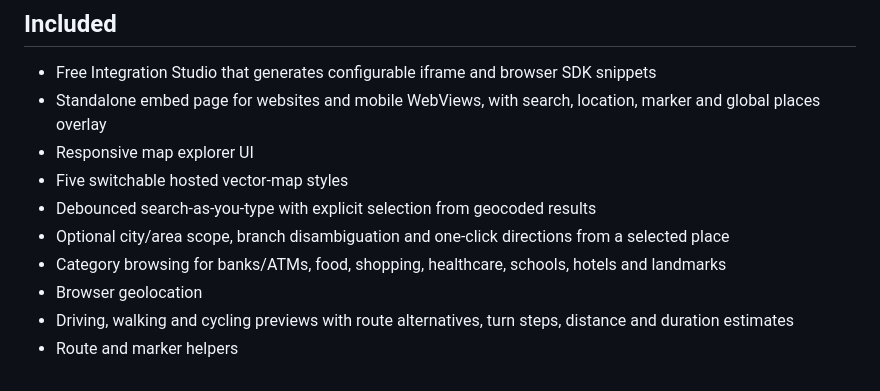
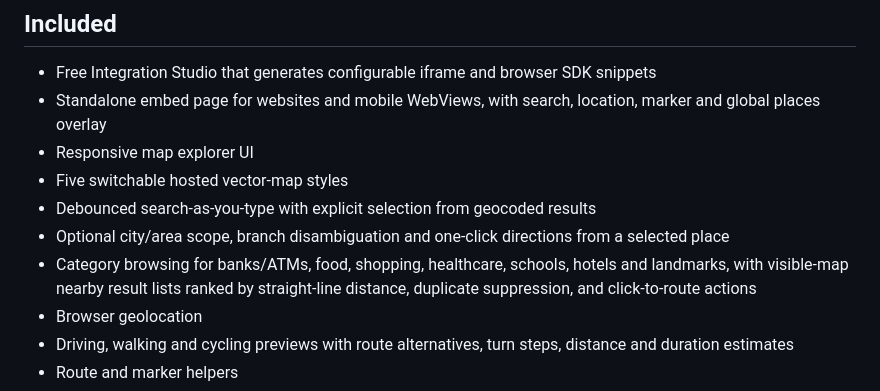
Before and after one commit to harshyadavv2456/HarshMaps, a Markdown page: README.md, the part around the change. GitHub-like rendering.

Commit message:
Document nearby category results in HarshMaps

```diff
--- a/README.md
+++ b/README.md
@@ -53,7 +53,7 @@ For the no-build route, use the Free Integration Studio on the homepage to gener
 - Five switchable hosted vector-map styles
 - Debounced search-as-you-type with explicit selection from geocoded results
 - Optional city/area scope, branch disambiguation and one-click directions from a selected place
-- Category browsing for banks/ATMs, food, shopping, healthcare, schools, hotels and landmarks
+- Category browsing for banks/ATMs, food, shopping, healthcare, schools, hotels and landmarks, with visible-map nearby result lists ranked by straight-line distance, duplicate suppression, and click-to-route actions
 - Browser geolocation
 - Driving, walking and cycling previews with route alternatives, turn steps, distance and duration estimates
 - Route and marker helpers
```
